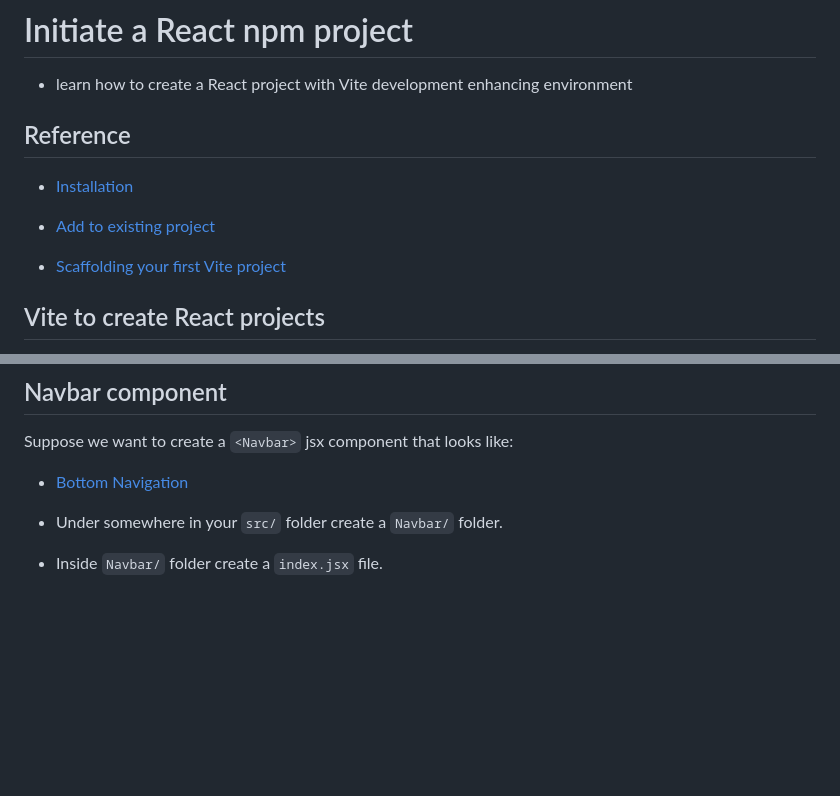
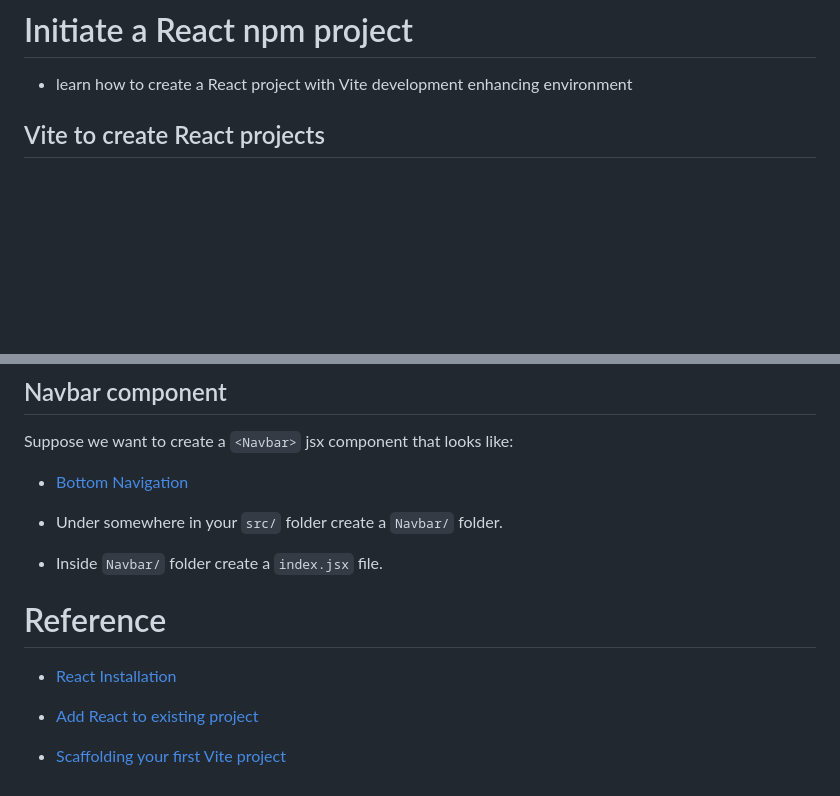
Before and after one commit to tpemartin/111-2-Multimedia-Publication, a Markdown page: week8/week8.md, 2 parts joined by grey strips. GitHub-like rendering; blank space fills up the shorter version.

```diff
--- a/week8/week8.md
+++ b/week8/week8.md
@@ -3,13 +3,6 @@
 
   * learn how to create a React project with Vite development enhancing environment
 
-
-## Reference
-
-  * [Installation](https://react.dev/learn/installation)
-
-  * [Add to existing project](https://react.dev/learn/add-react-to-an-existing-project#using-react-for-a-part-of-your-existing-page)
-  * [Scaffolding your first Vite project](https://vitejs.dev/guide/#scaffolding-your-first-vite-project)
 
 
 ## Vite to create React projects
@@ -153,3 +146,10 @@ Suppose we want to create a `<Navbar>` jsx component that looks like:
 
   * Under somewhere in your `src/` folder create a `Navbar/` folder.
   * Inside `Navbar/` folder create a `index.jsx` file.
+
+# Reference
+
+  * [React Installation](https://react.dev/learn/installation)
+
+  * [Add React to existing project](https://react.dev/learn/add-react-to-an-existing-project#using-react-for-a-part-of-your-existing-page)
+  * [Scaffolding your first Vite project](https://vitejs.dev/guide/#scaffolding-your-first-vite-project)
```
